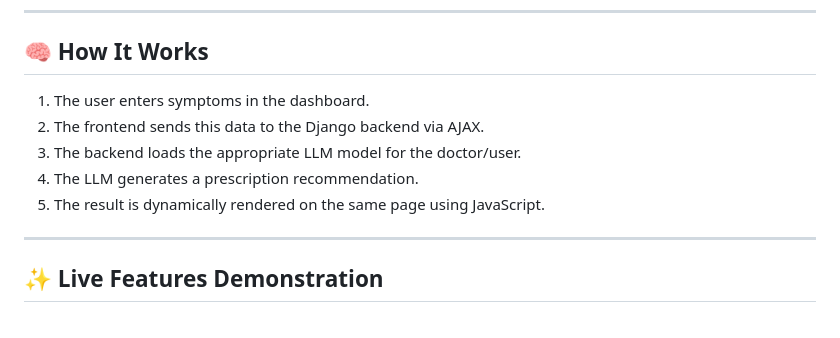
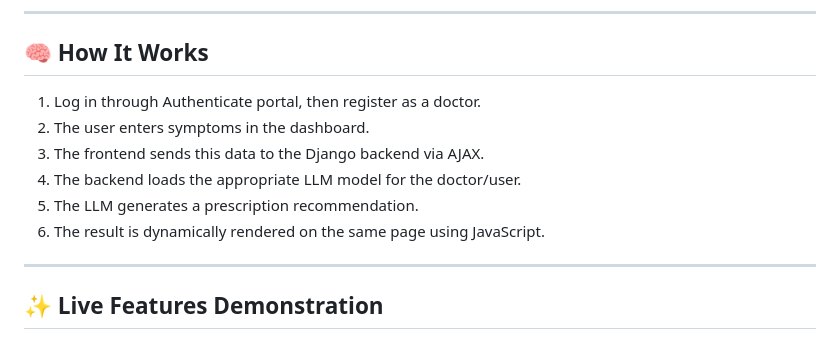
Before and after one commit to Epicalegendaire/June-Cohort-NIT-Rourkela, a Markdown page: README.md, the part around the change. GitHub-like rendering.

```diff
--- a/README.md
+++ b/README.md
@@ -62,11 +62,12 @@ Then visit: http://127.0.0.1:8000/
 
 ## 🧠 How It Works
 
-1. The user enters symptoms in the dashboard.
-2. The frontend sends this data to the Django backend via AJAX.
-3. The backend loads the appropriate LLM model for the doctor/user.
-4. The LLM generates a prescription recommendation.
-5. The result is dynamically rendered on the same page using JavaScript.
+1. Log in through Authenticate portal, then register as a doctor.
+2. The user enters symptoms in the dashboard.
+3. The frontend sends this data to the Django backend via AJAX.
+4. The backend loads the appropriate LLM model for the doctor/user.
+5. The LLM generates a prescription recommendation.
+6. The result is dynamically rendered on the same page using JavaScript.
 
 ---
 
```
